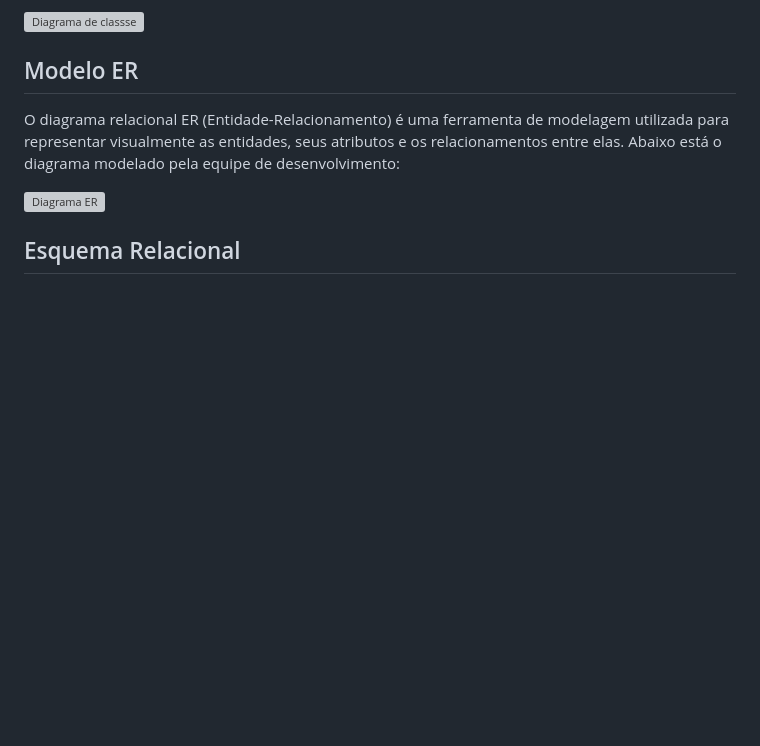
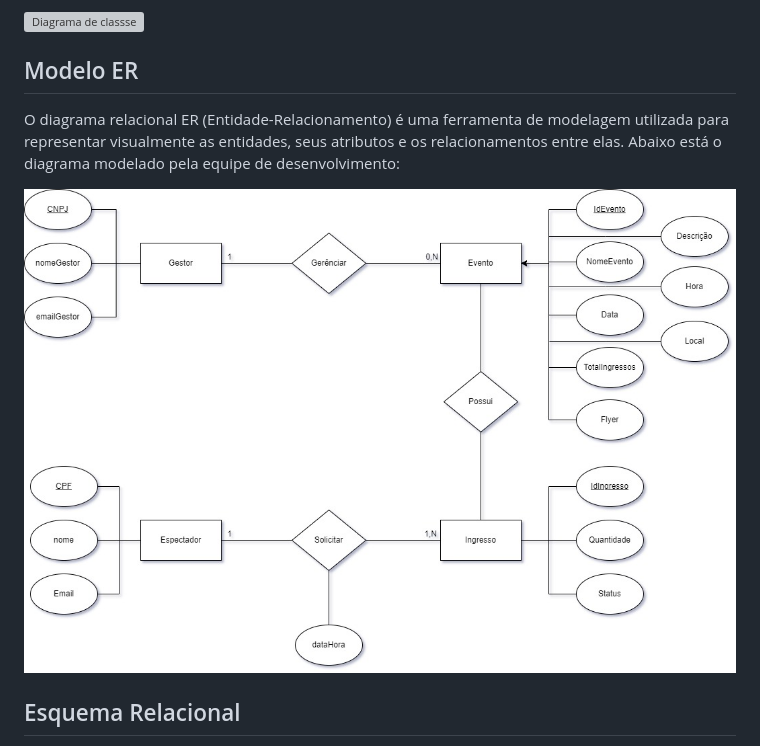
Before and after one commit to ICEI-PUC-Minas-PMV-ADS/pmv-ads-2024-1-e3-proj-mov-t4-eventpass, a Markdown page: docs/05-Arquitetura da Solução.md, the part around the change. GitHub-like rendering; blank space fills up the shorter version; grey boxes are pictures that could not be loaded.

```diff
--- a/docs/05-Arquitetura da Solução.md
+++ b/docs/05-Arquitetura da Solução.md
@@ -15,7 +15,7 @@ O diagrama de classes é uma ferramenta de modelagem em UML que descreve as clas
 
 O diagrama relacional ER (Entidade-Relacionamento) é uma ferramenta de modelagem utilizada para representar visualmente as entidades, seus atributos e os relacionamentos entre elas. Abaixo está o diagrama modelado pela equipe de desenvolvimento:
 
-![Diagrama ER](img/Diagrama%20ER%20-%20EventPASS.jpeg)
+![Diagrama ER](img/Diagrama%20ER%20-%20EventPASS.jpg)
 
 ## Esquema Relacional
 
```
